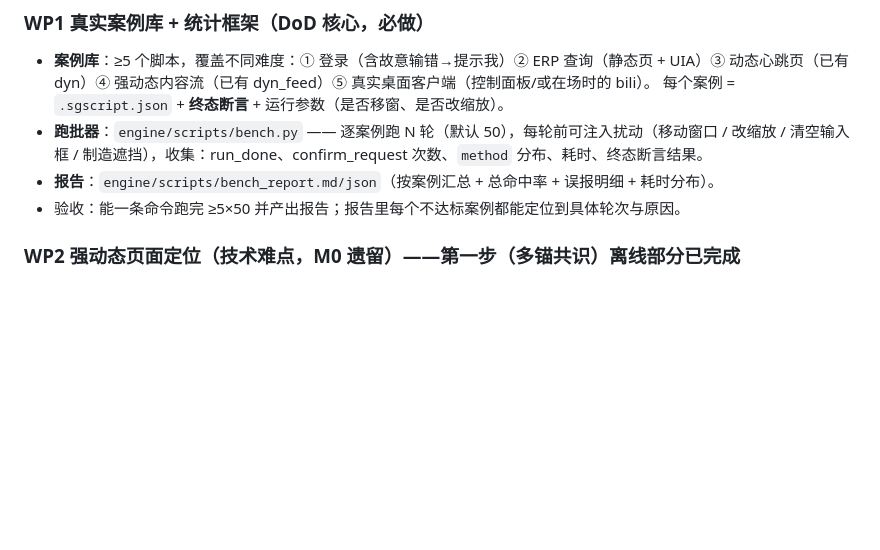
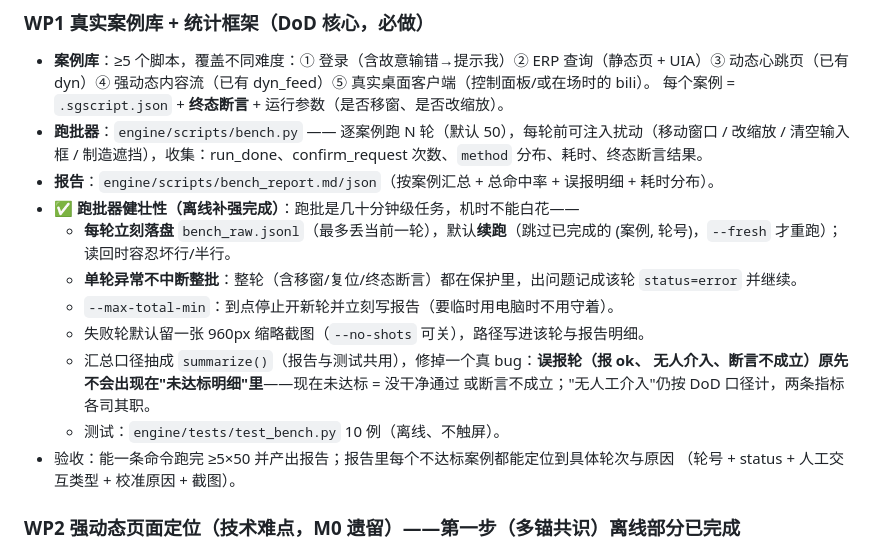
Before and after one commit to jlj20240609/ScriptGenerator, a Markdown page: docs/M2_计划.md, the part around the change. Drawn GitHub-style; blank space fills up the shorter version.

Commit message:
docs(M2): WP1 段落登记跑批器离线补强（续跑/时间上限/失败截图/误报明细口径）

```diff
--- a/docs/M2_计划.md
+++ b/docs/M2_计划.md
@@ -41,7 +41,19 @@ M2 把这三条落成可自动测量、可复现的口径（避免"感觉还行"
   每个案例 = `.sgscript.json` + **终态断言** + 运行参数（是否移窗、是否改缩放）。
 - **跑批器**：`engine/scripts/bench.py` —— 逐案例跑 N 轮（默认 50），每轮前可注入扰动（移动窗口 / 改缩放 / 清空输入框 / 制造遮挡），收集：run_done、confirm_request 次数、`method` 分布、耗时、终态断言结果。
 - **报告**：`engine/scripts/bench_report.md/json`（按案例汇总 + 总命中率 + 误报明细 + 耗时分布）。
-- 验收：能一条命令跑完 ≥5×50 并产出报告；报告里每个不达标案例都能定位到具体轮次与原因。
+- ✅ **跑批器健壮性（离线补强完成）**：跑批是几十分钟级任务，机时不能白花——
+  - **每轮立刻落盘** `bench_raw.jsonl`（最多丢当前一轮），默认**续跑**（跳过已完成的
+    (案例, 轮号)，`--fresh` 才重跑）；读回时容忍坏行/半行。
+  - **单轮异常不中断整批**：整轮（含移窗/复位/终态断言）都在保护里，出问题记成该轮
+    `status=error` 并继续。
+  - `--max-total-min`：到点停止开新轮并立刻写报告（要临时用电脑时不用守着）。
+  - 失败轮默认留一张 960px 缩略截图（`--no-shots` 可关），路径写进该轮与报告明细。
+  - 汇总口径抽成 `summarize()`（报告与测试共用），修掉一个真 bug：**误报轮（报 ok、
+    无人介入、断言不成立）原先不会出现在"未达标明细"里**——现在未达标 = 没干净通过
+    或断言不成立；"无人工介入"仍按 DoD 口径计，两条指标各司其职。
+  - 测试：`engine/tests/test_bench.py` 10 例（离线、不触屏）。
+- 验收：能一条命令跑完 ≥5×50 并产出报告；报告里每个不达标案例都能定位到具体轮次与原因
+  （轮号 + status + 人工交互类型 + 校准原因 + 截图）。
 
 ### WP2 强动态页面定位（技术难点，M0 遗留）——**第一步（多锚共识）离线部分已完成**
 
```
